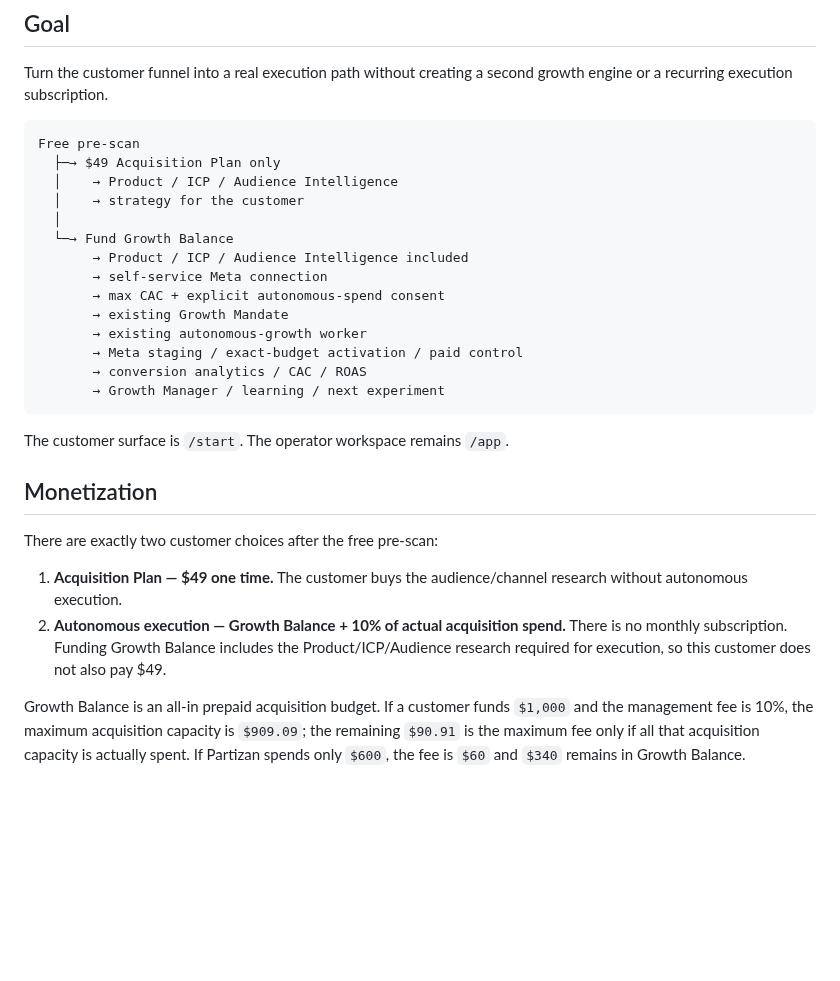
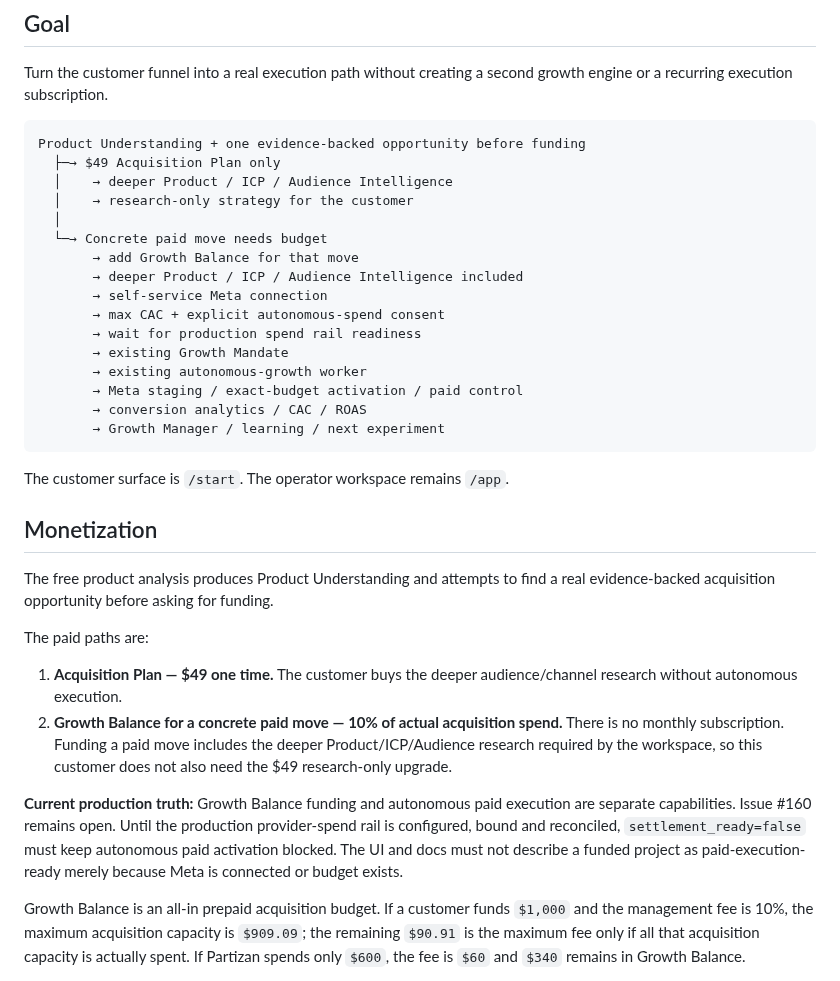
Before and after one commit to vladimirutkin2mn-lgtm/Partizan_bot, a Markdown page: docs/CUSTOMER_AUTOPILOT.md, the part around the change. Drawn GitHub-style; blank space fills up the shorter version.

Commit message:
Document current Growth Balance execution boundary

````diff
--- a/docs/CUSTOMER_AUTOPILOT.md
+++ b/docs/CUSTOMER_AUTOPILOT.md
@@ -5,15 +5,17 @@
 Turn the customer funnel into a real execution path without creating a second growth engine or a recurring execution subscription.
 
 ```text
-Free pre-scan
+Product Understanding + one evidence-backed opportunity before funding
   ├─→ $49 Acquisition Plan only
-  │    → Product / ICP / Audience Intelligence
-  │    → strategy for the customer
+  │    → deeper Product / ICP / Audience Intelligence
+  │    → research-only strategy for the customer
   │
-  └─→ Fund Growth Balance
-       → Product / ICP / Audience Intelligence included
+  └─→ Concrete paid move needs budget
+       → add Growth Balance for that move
+       → deeper Product / ICP / Audience Intelligence included
        → self-service Meta connection
        → max CAC + explicit autonomous-spend consent
+       → wait for production spend rail readiness
        → existing Growth Mandate
        → existing autonomous-growth worker
        → Meta staging / exact-budget activation / paid control
@@ -25,10 +27,14 @@ The customer surface is `/start`. The operator workspace remains `/app`.
 
 ## Monetization
 
-There are exactly two customer choices after the free pre-scan:
+The free product analysis produces Product Understanding and attempts to find a real evidence-backed acquisition opportunity before asking for funding.
 
-1. **Acquisition Plan — $49 one time.** The customer buys the audience/channel research without autonomous execution.
-2. **Autonomous execution — Growth Balance + 10% of actual acquisition spend.** There is no monthly subscription. Funding Growth Balance includes the Product/ICP/Audience research required for execution, so this customer does not also pay $49.
+The paid paths are:
+
+1. **Acquisition Plan — $49 one time.** The customer buys the deeper audience/channel research without autonomous execution.
+2. **Growth Balance for a concrete paid move — 10% of actual acquisition spend.** There is no monthly subscription. Funding a paid move includes the deeper Product/ICP/Audience research required by the workspace, so this customer does not also need the $49 research-only upgrade.
+
+**Current production truth:** Growth Balance funding and autonomous paid execution are separate capabilities. Issue #160 remains open. Until the production provider-spend rail is configured, bound and reconciled, `settlement_ready=false` must keep autonomous paid activation blocked. The UI and docs must not describe a funded project as paid-execution-ready merely because Meta is connected or budget exists.
 
 Growth Balance is an all-in prepaid acquisition budget. If a customer funds `$1,000` and the management fee is 10%, the maximum acquisition capacity is `$909.09`; the remaining `$90.91` is the maximum fee only if all that acquisition capacity is actually spent. If Partizan spends only `$600`, the fee is `$60` and `$340` remains in Growth Balance.
 
````
